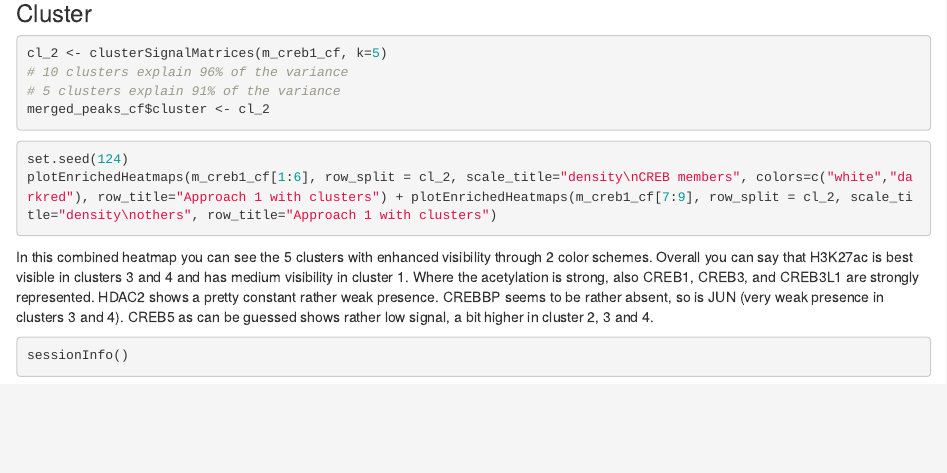
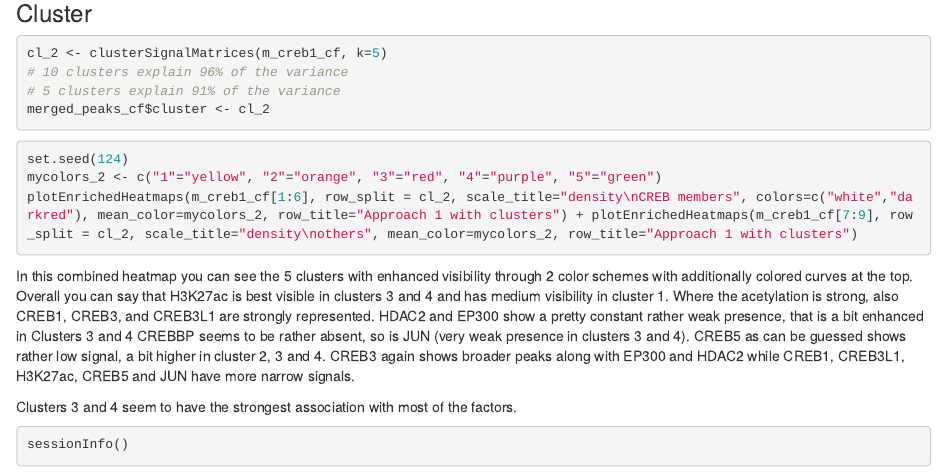
Before and after one commit to mountainmitshi/Project, an R Markdown document (Project_5.Rmd): the page in a window 1100 px wide, from 2600 px down. Rendered offline with R 4.5, knitr and Pandoc, with nearby package versions; the code chunks are not run, so their results and figures are left out.

Commit message:
added analysis to final heatmap

````diff
--- a/Project_5.Rmd
+++ b/Project_5.Rmd
@@ -139,15 +139,19 @@ merged_peaks_cf$cluster <- cl_2
 ```
 ```{r}
 set.seed(124)
-plotEnrichedHeatmaps(m_creb1_cf[1:6], row_split = cl_2, scale_title="density\nCREB members", colors=c("white","darkred"), row_title="Approach 1 with clusters") + plotEnrichedHeatmaps(m_creb1_cf[7:9], row_split = cl_2, scale_title="density\nothers", row_title="Approach 1 with clusters")
+mycolors_2 <- c("1"="yellow", "2"="orange", "3"="red", "4"="purple", "5"="green")
+plotEnrichedHeatmaps(m_creb1_cf[1:6], row_split = cl_2, scale_title="density\nCREB members", colors=c("white","darkred"), mean_color=mycolors_2, row_title="Approach 1 with clusters") + plotEnrichedHeatmaps(m_creb1_cf[7:9], row_split = cl_2, scale_title="density\nothers", mean_color=mycolors_2, row_title="Approach 1 with clusters")
 ```
 
-In this combined heatmap you can see the 5 clusters with enhanced visibility through 2 color schemes.
+In this combined heatmap you can see the 5 clusters with enhanced visibility through 2 color schemes with additionally colored curves at the top.
 Overall you can say that H3K27ac is best visible in clusters 3 and 4 and has medium visibility in cluster 1.
 Where the acetylation is strong, also CREB1, CREB3, and CREB3L1 are strongly represented.
-HDAC2 shows a pretty constant rather weak presence.
+HDAC2 and EP300 show a pretty constant rather weak presence, that is a bit enhanced in Clusters 3 and 4
 CREBBP seems to be rather absent, so is JUN (very weak presence in clusters 3 and 4).
 CREB5 as can be guessed shows rather low signal, a bit higher in cluster 2, 3 and 4.
+CREB3 again shows broader peaks along with EP300 and HDAC2 while CREB1, CREB3L1, H3K27ac, CREB5 and JUN have more narrow signals.
+
+Clusters 3 and 4 seem to have the strongest association with most of the factors.
 
 ```{r}
 sessionInfo()
````
